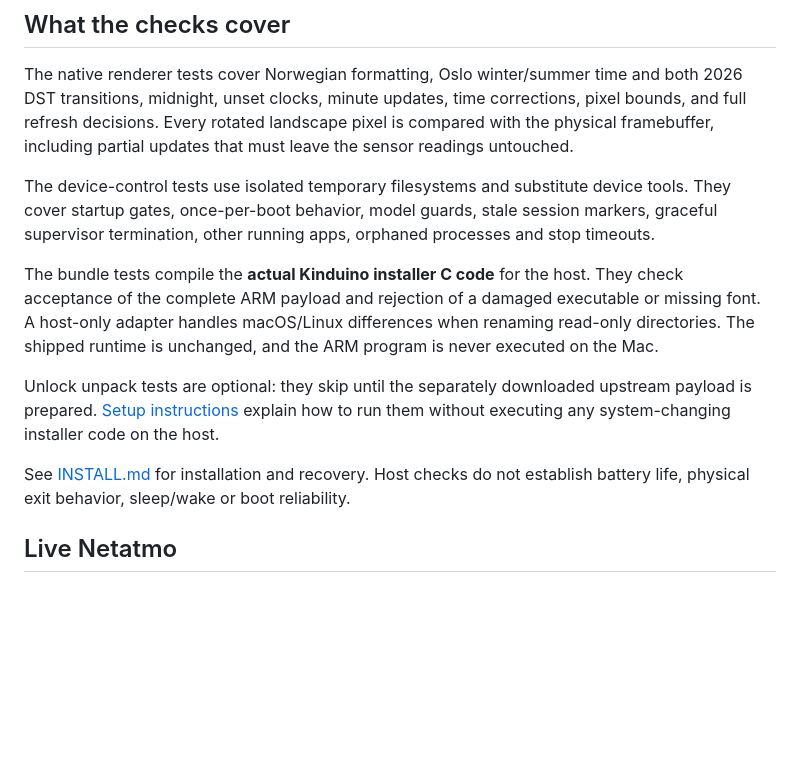
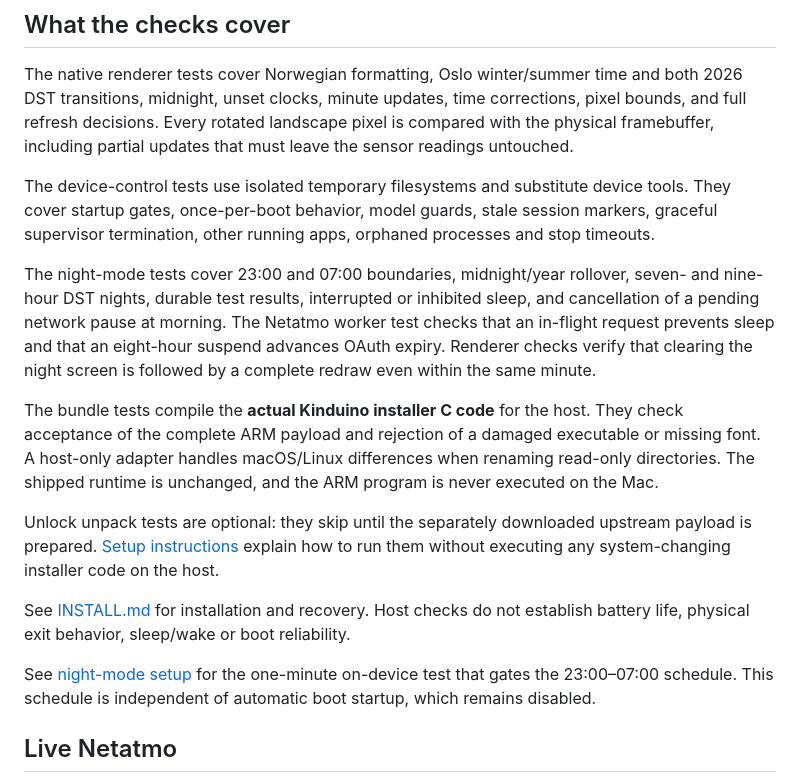
Before and after one commit to ahdrage/dashy-kindle, a Markdown page: native/README.md, the part around the change. Drawn GitHub-style; blank space fills up the shorter version.

Commit message:
Document night-mode installation, verification and recovery

```diff
--- a/native/README.md
+++ b/native/README.md
@@ -66,12 +66,16 @@ The native renderer tests cover Norwegian formatting, Oslo winter/summer time an
 
 The device-control tests use isolated temporary filesystems and substitute device tools. They cover startup gates, once-per-boot behavior, model guards, stale session markers, graceful supervisor termination, other running apps, orphaned processes and stop timeouts.
 
+The night-mode tests cover 23:00 and 07:00 boundaries, midnight/year rollover, seven- and nine-hour DST nights, durable test results, interrupted or inhibited sleep, and cancellation of a pending network pause at morning. The Netatmo worker test checks that an in-flight request prevents sleep and that an eight-hour suspend advances OAuth expiry. Renderer checks verify that clearing the night screen is followed by a complete redraw even within the same minute.
+
 The bundle tests compile the **actual Kinduino installer C code** for the host. They check acceptance of the complete ARM payload and rejection of a damaged executable or missing font. A host-only adapter handles macOS/Linux differences when renaming read-only directories. The shipped runtime is unchanged, and the ARM program is never executed on the Mac.
 
 Unlock unpack tests are optional: they skip until the separately downloaded upstream payload is prepared. [Setup instructions](../setup/README.md) explain how to run them without executing any system-changing installer code on the host.
 
 See [INSTALL.md](INSTALL.md) for installation and recovery. Host checks do not establish battery life, physical exit behavior, sleep/wake or boot reliability.
 
+See [night-mode setup](../docs/NIGHT-MODE.md) for the one-minute on-device test that gates the 23:00–07:00 schedule. This schedule is independent of automatic boot startup, which remains disabled.
+
 ## Live Netatmo
 
 See [Netatmo setup](../docs/NETATMO.md). The same OAuth client and BearSSL HTTPS transport are used by the Kindle and `tools/check_netatmo.py`. Tests cover token rotation/restart, expiry, one authorization retry, rate limits, missing/invalid readings, stale data, private atomic storage and a blocked network request that must not block the display thread. No private settings are compiled into the executable or packaged as assets.
```
Also changed, not shown: docs/NIGHT-MODE.md (+25 -1 lines), native/INSTALL.md (+14 -0 lines).
